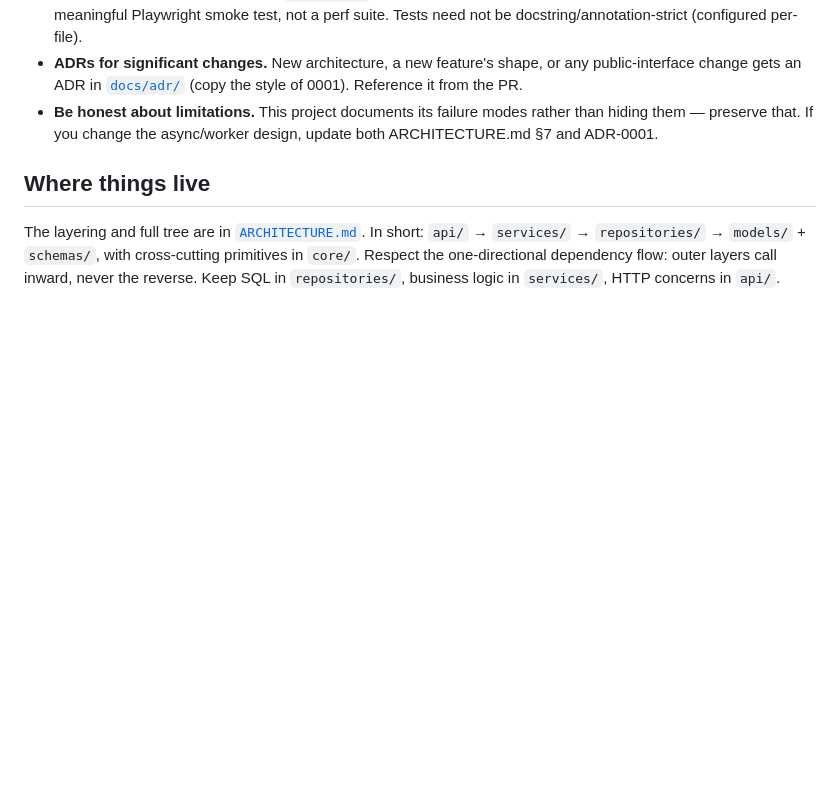
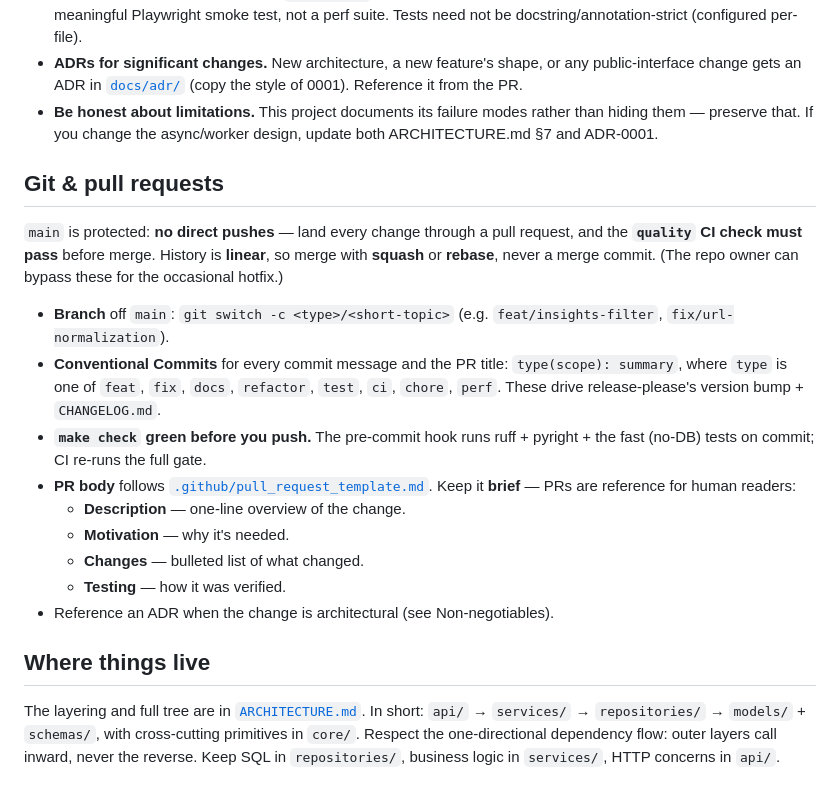
Before and after one commit to codexceed/aries-news, a Markdown page: AGENTS.md, the part around the change. Drawn GitHub-style; blank space fills up the shorter version.

Commit message:
docs: document PR-based contribution workflow (#2)
Add a Git & PR section to AGENTS.md and a PR template, now that main is
branch-protected (PR-only, CI-gated, linear history).


Claude-Session: https://claude.ai/code/session_01F2fjVmc8smRMwRdRWr83J8

Co-authored-by: Claude Opus 4.8 <noreply@anthropic.com>

```diff
--- a/AGENTS.md
+++ b/AGENTS.md
@@ -39,6 +39,29 @@ Context for anyone — human or AI — working in this repo. It is intentionally
   rather than hiding them — preserve that. If you change the async/worker
   design, update both ARCHITECTURE.md §7 and ADR-0001.
 
+## Git & pull requests
+
+`main` is protected: **no direct pushes** — land every change through a pull
+request, and the **`quality` CI check must pass** before merge. History is
+**linear**, so merge with **squash** or **rebase**, never a merge commit. (The
+repo owner can bypass these for the occasional hotfix.)
+
+- **Branch** off `main`: `git switch -c <type>/<short-topic>` (e.g.
+  `feat/insights-filter`, `fix/url-normalization`).
+- **Conventional Commits** for every commit message and the PR title:
+  `type(scope): summary`, where `type` is one of `feat`, `fix`, `docs`,
+  `refactor`, `test`, `ci`, `chore`, `perf`. These drive release-please's
+  version bump + `CHANGELOG.md`.
+- **`make check` green before you push.** The pre-commit hook runs ruff +
+  pyright + the fast (no-DB) tests on commit; CI re-runs the full gate.
+- **PR body** follows [`.github/pull_request_template.md`](.github/pull_request_template.md).
+  Keep it **brief** — PRs are reference for human readers:
+  - **Description** — one-line overview of the change.
+  - **Motivation** — why it's needed.
+  - **Changes** — bulleted list of what changed.
+  - **Testing** — how it was verified.
+- Reference an ADR when the change is architectural (see Non-negotiables).
+
 ## Where things live
 
 The layering and full tree are in
```
Also changed, not shown: .github/pull_request_template.md (added, +16 -0 lines).
